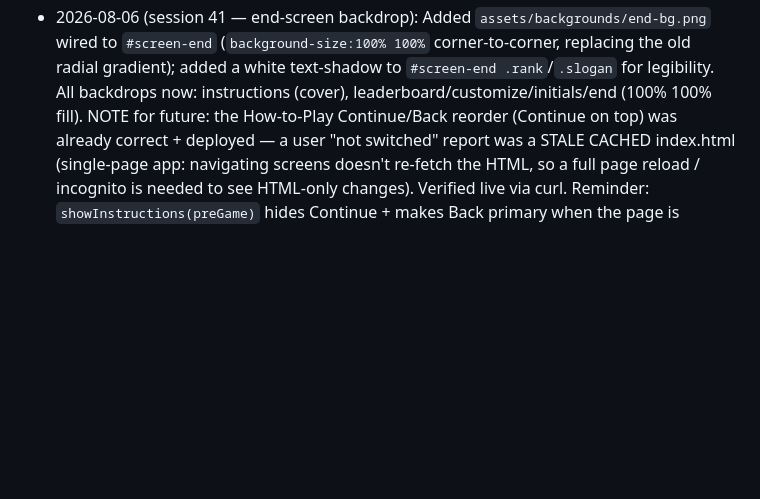
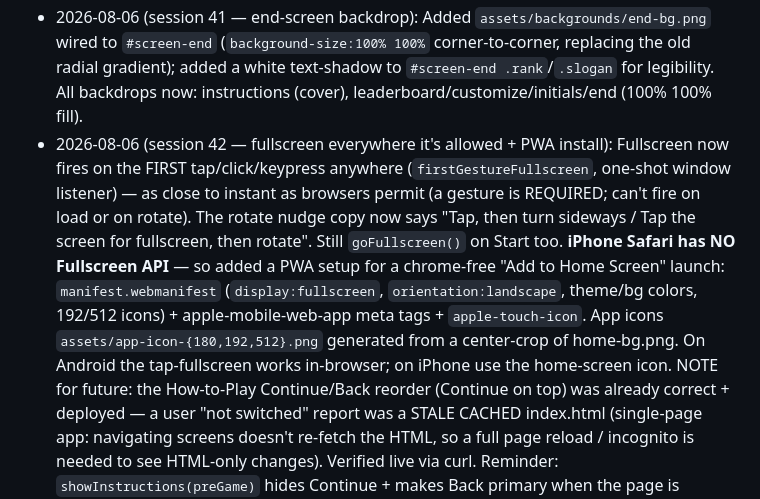
Before and after one commit to mguerrero05/ImmunityRush, a Markdown page: SESSION_CONTEXT.md, the part around the change. Rendered like a GitHub page; blank space fills up the shorter version.

Commit message:
Session 42: first-tap fullscreen + PWA install (Add to Home Screen)
Co-Authored-By: Claude Opus 4.8 <noreply@anthropic.com>

```diff
--- a/SESSION_CONTEXT.md
+++ b/SESSION_CONTEXT.md
@@ -766,7 +766,16 @@
 - 2026-08-06 (session 41 — end-screen backdrop): Added `assets/backgrounds/end-bg.png` wired to
   `#screen-end` (`background-size:100% 100%` corner-to-corner, replacing the old radial gradient);
   added a white text-shadow to `#screen-end .rank`/`.slogan` for legibility. All backdrops now:
-  instructions (cover), leaderboard/customize/initials/end (100% 100% fill). NOTE for future:
+  instructions (cover), leaderboard/customize/initials/end (100% 100% fill).
+- 2026-08-06 (session 42 — fullscreen everywhere it's allowed + PWA install): Fullscreen now fires on
+  the FIRST tap/click/keypress anywhere (`firstGestureFullscreen`, one-shot window listener) — as
+  close to instant as browsers permit (a gesture is REQUIRED; can't fire on load or on rotate). The
+  rotate nudge copy now says "Tap, then turn sideways / Tap the screen for fullscreen, then rotate".
+  Still `goFullscreen()` on Start too. **iPhone Safari has NO Fullscreen API** — so added a PWA setup
+  for a chrome-free "Add to Home Screen" launch: `manifest.webmanifest` (`display:fullscreen`,
+  `orientation:landscape`, theme/bg colors, 192/512 icons) + apple-mobile-web-app meta tags +
+  `apple-touch-icon`. App icons `assets/app-icon-{180,192,512}.png` generated from a center-crop of
+  home-bg.png. On Android the tap-fullscreen works in-browser; on iPhone use the home-screen icon. NOTE for future:
   the How-to-Play Continue/Back reorder (Continue on top) was already correct + deployed — a user
   "not switched" report was a STALE CACHED index.html (single-page app: navigating screens doesn't
   re-fetch the HTML, so a full page reload / incognito is needed to see HTML-only changes). Verified
```
